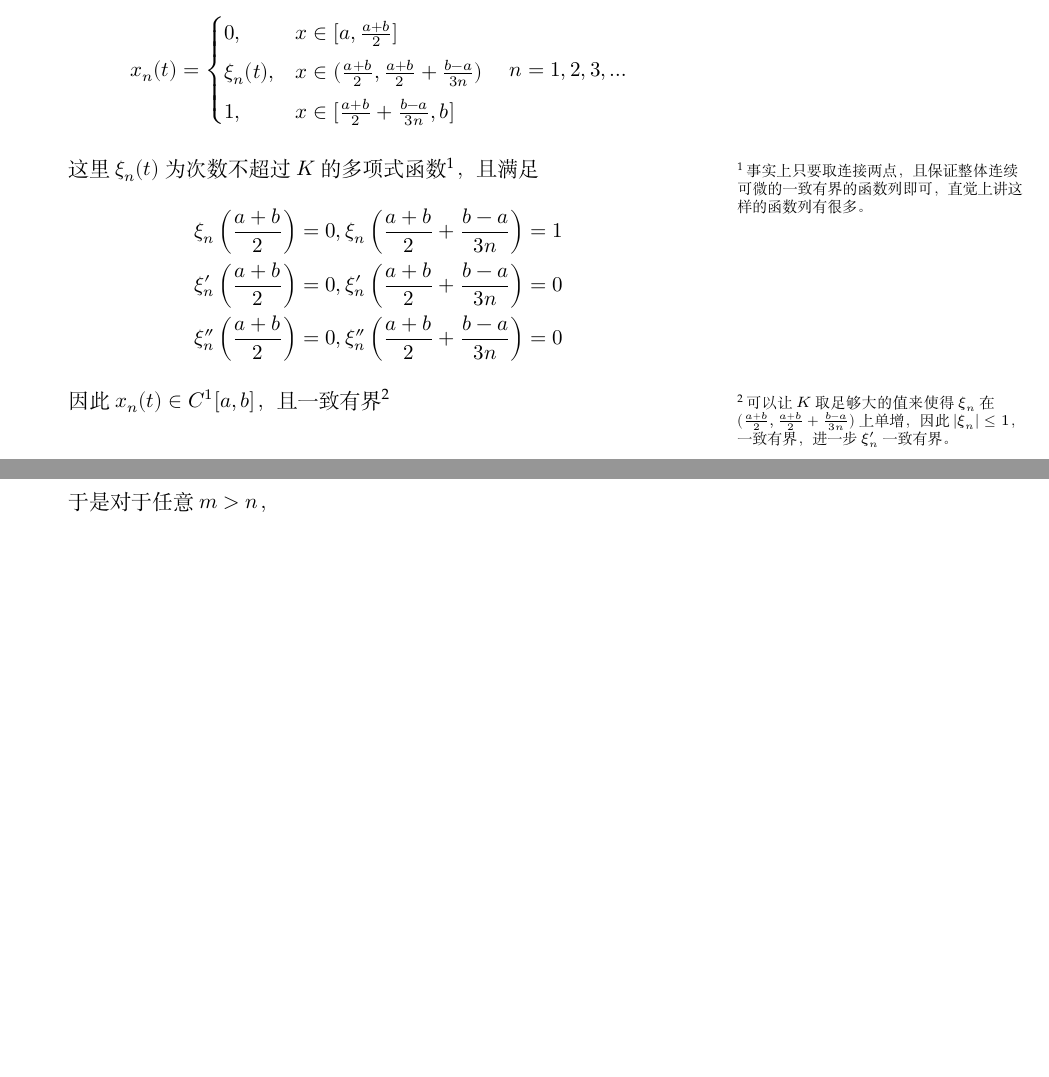
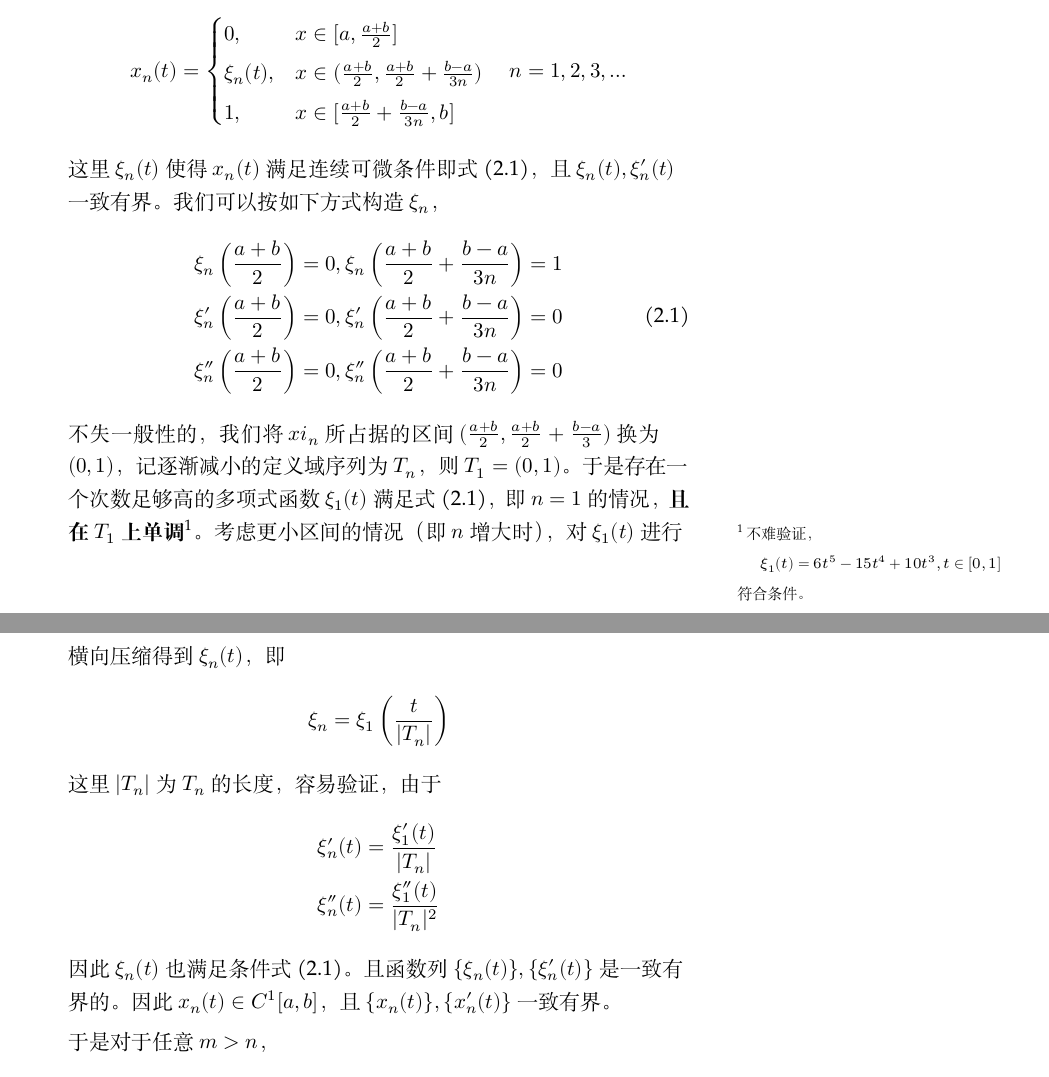
Before and after one commit to OopsYao/homework, a LaTeX problem sheet (functional-analysis/hw6/main.tex): two parts of pages 2 and 3 of 5, joined at a grey line, cut so that both start at the same text, the shorter picture padded with empty space. Compiled offline with XeLaTeX; a missing font is replaced by an installed copy or a similar font.

Commit message:
🐛 FA Fix H6P2 with example support

```diff
--- a/functional-analysis/hw6/main.tex
+++ b/functional-analysis/hw6/main.tex
@@ -68,19 +68,35 @@
             1,&x\in[\frac{a+b}{2}+\frac{b-a}{3n},b]
         \end{cases}
         \quad n=1,2,3,\ldots\]
-        这里$\xi_n(t)$为次数不超过$K$的多项式函数\sidenote{事实上只要取连接两点，且保证
-        整体连续可微的一致有界的函数列即可，直觉上讲这样的函数列有很多。}，且满足
-        \[\begin{aligned}
+        这里$\xi_n(t)$使得$x_n(t)$满足连续可微条件即\cref{eq:smooth condition}，
+        且$\xi_n(t),\xi'_n(t)$一致有界。我们可以按如下方式构造$\xi_n$，
+        \begin{equation}\begin{aligned}
+            \label{eq:smooth condition}
             \xi_n\left(\frac{a+b}{2}\right)=0,
             \xi_n\left(\frac{a+b}{2}+\frac{b-a}{3n}\right)=1\\
             \xi_n'\left(\frac{a+b}{2}\right)=0,
             \xi_n'\left(\frac{a+b}{2}+\frac{b-a}{3n}\right)=0\\
             \xi_n''\left(\frac{a+b}{2}\right)=0,
             \xi_n''\left(\frac{a+b}{2}+\frac{b-a}{3n}\right)=0\\
+        \end{aligned}\end{equation}
+        不失一般性的，我们
+        将$xi_n$所占据的区间$(\frac{a+b}{2},\frac{a+b}{2}+\frac{b-a}{3})$
+        换为$(0,1)$，记逐渐减小的定义域序列为$T_n$，
+        则$T_1=(0,1)$。于是存在一个次数足够高的多项式函数$\xi_1(t)$
+        满足\cref{eq:smooth condition}，即$n=1$的情况，
+        \textbf{且在$T_1$上单调}\sidenote{不难验证，
+        \[\xi_1(t)=6t^5-15t^4+10t^3,t\in[0,1]\]
+        符合条件。}。考虑更小区间的情况
+        （即$n$增大时），对$\xi_1(t)$进行横向压缩得到$\xi_n(t)$，即
+        \[\xi_n=\xi_1\left(\frac t{|T_n|}\right)\]
+        这里$|T_n|$为$T_n$的长度，容易验证，由于
+        \[\begin{aligned}
+            \xi_n'(t)&=\frac{\xi_1'(t)}{|T_n|}\\
+            \xi_n''(t)&=\frac{\xi_1''(t)}{|T_n|^2}
         \end{aligned}\]
-        因此$x_n(t)\in C^1[a,b]$，且一致有界\sidenote{可以让$K$取足够大的
-        值来使得$\xi_n$在$(\frac{a+b}{2},\frac{a+b}{2}+\frac{b-a}{3n})$
-        上单增，因此$|\xi_n|\leq 1$，一致有界，进一步$\xi_n'$一致有界。}
+        因此$\xi_n(t)$也满足条件\cref{eq:smooth condition}。
+        且函数列$\{\xi_n(t)\},\{\xi'_n(t)\}$是一致有界的。
+        因此$x_n(t)\in C^1[a,b]$，且$\{x_n(t)\},\{x_n'(t)\}$一致有界。
 
         于是对于任意$m>n$，
         \[\begin{aligned}
```
Also changed, not shown: functional-analysis/hw6/main.tex (2 more changed lines).
